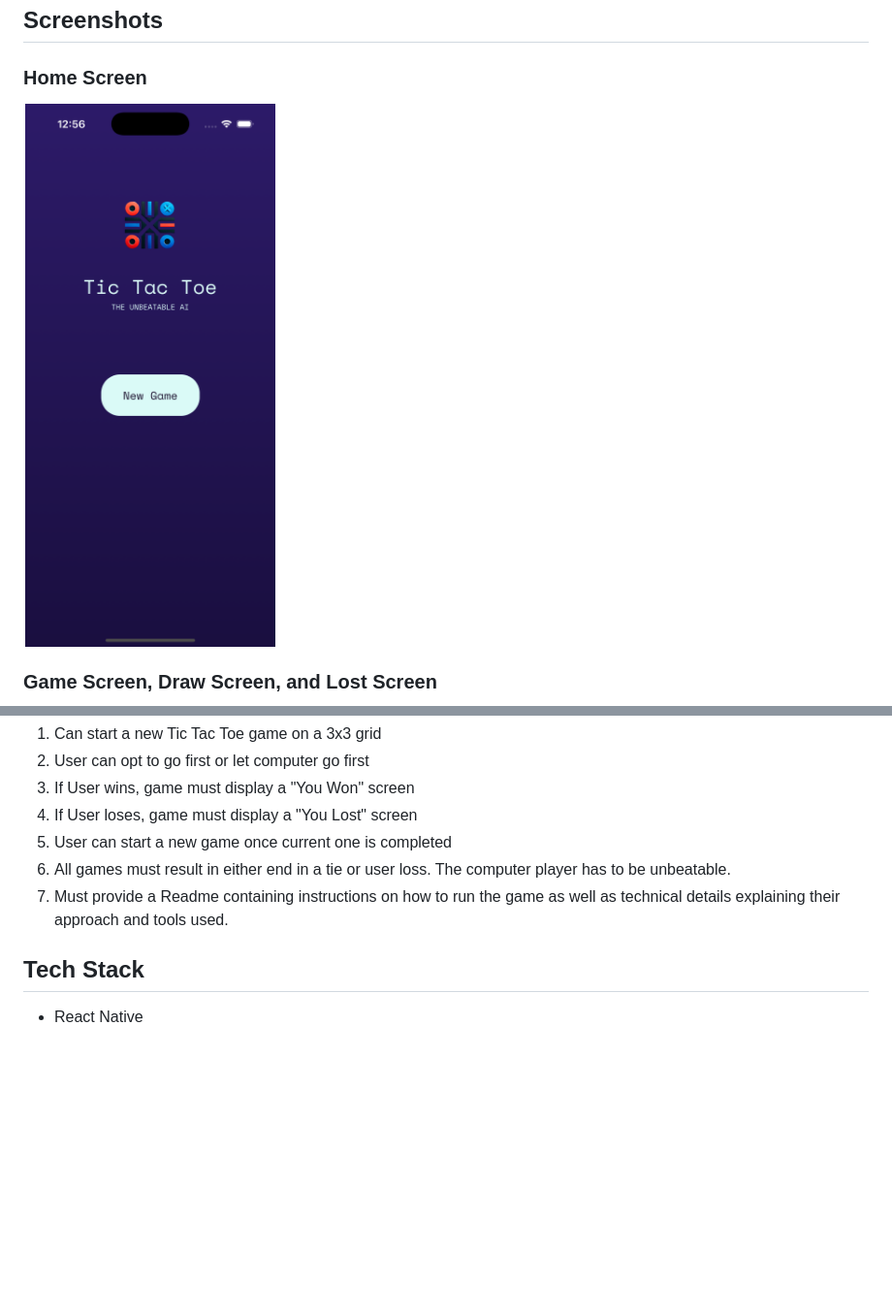
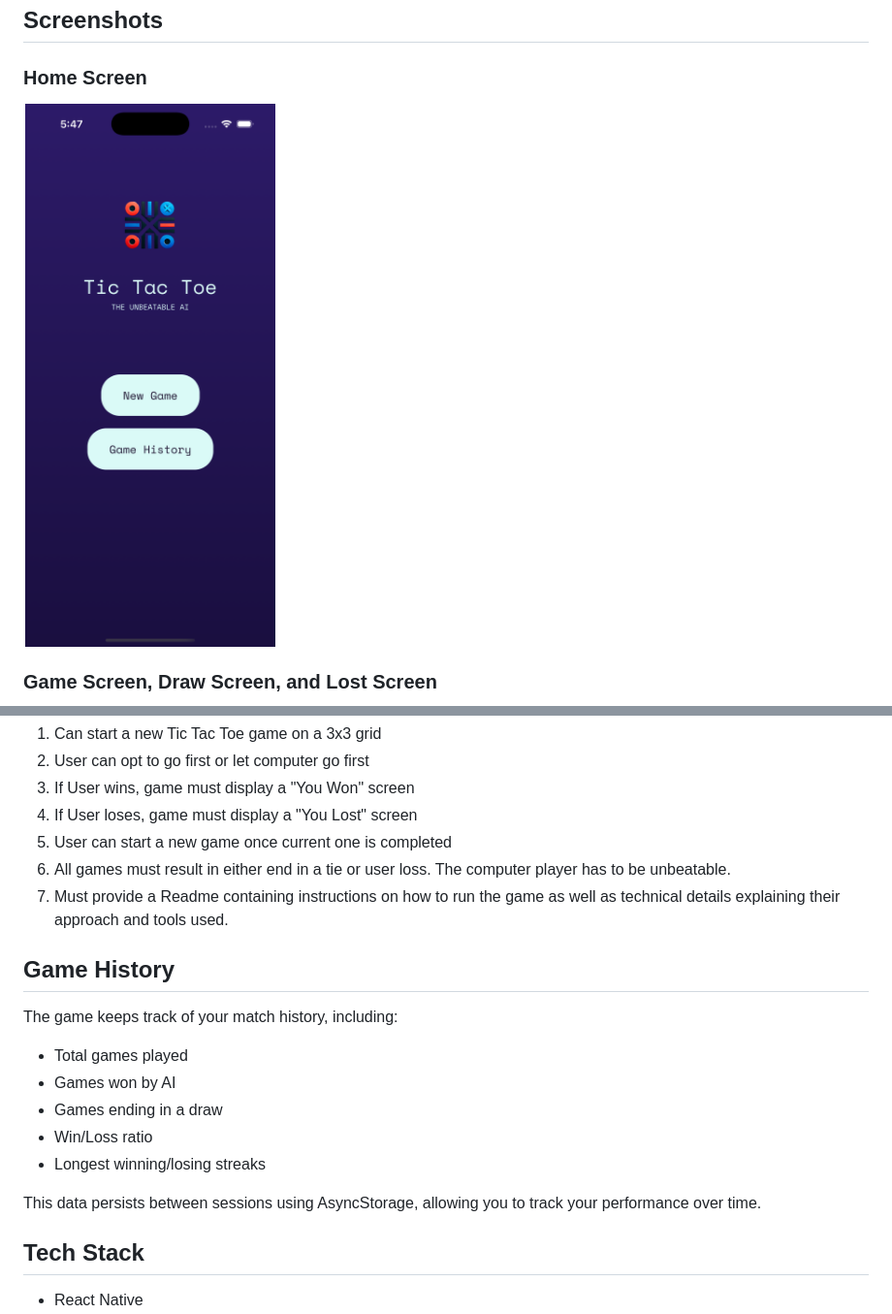
Before and after one commit to Semkoo/react-native-tic-tac-toe, a Markdown page: README.md, 2 parts joined by grey strips. Shown: that part at 97% size. GitHub-like rendering; pictures changed too: screenshots/home-screen.png; blank space fills up the shorter version.

Commit message:
Add game history feature with AsyncStorage persistence

```diff
--- a/README.md
+++ b/README.md
@@ -59,6 +63,18 @@ This project is a single-player unbeatable Tic Tac Toe game built in React Nativ
 5. User can start a new game once current one is completed
 6. All games must result in either end in a tie or user loss. The computer player has to be unbeatable.
 7. Must provide a Readme containing instructions on how to run the game as well as technical details explaining their approach and tools used.
+
+## Game History
+
+The game keeps track of your match history, including:
+
+- Total games played
+- Games won by AI
+- Games ending in a draw
+- Win/Loss ratio
+- Longest winning/losing streaks
+
+This data persists between sessions using AsyncStorage, allowing you to track your performance over time.
 
 ## Tech Stack
 
```
Also changed, not shown: other parts of README.md (+4 -0 lines), screenshots/game-history-screen.png (added), 7 other files.
